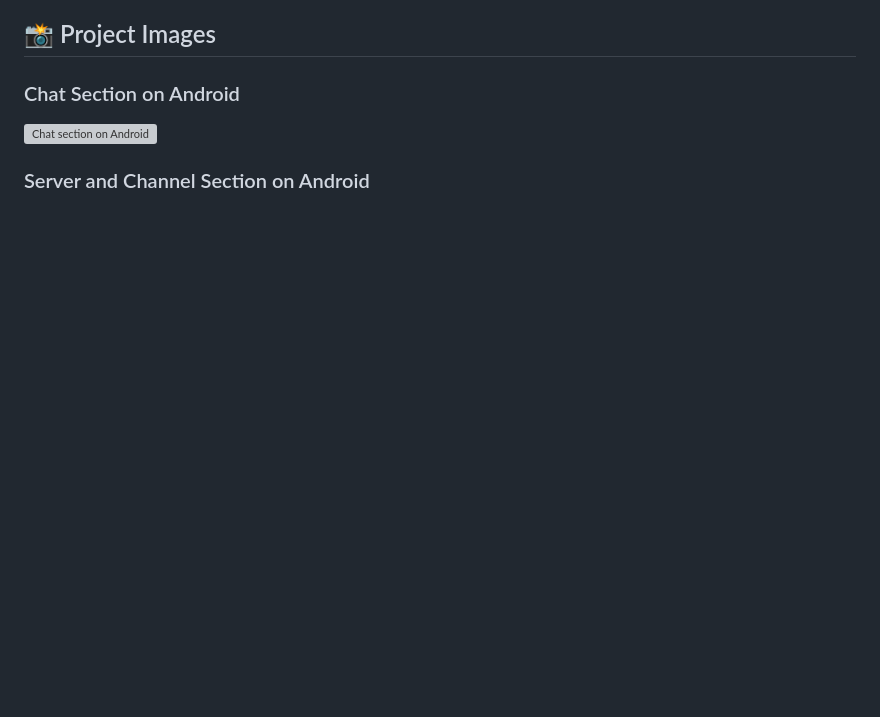
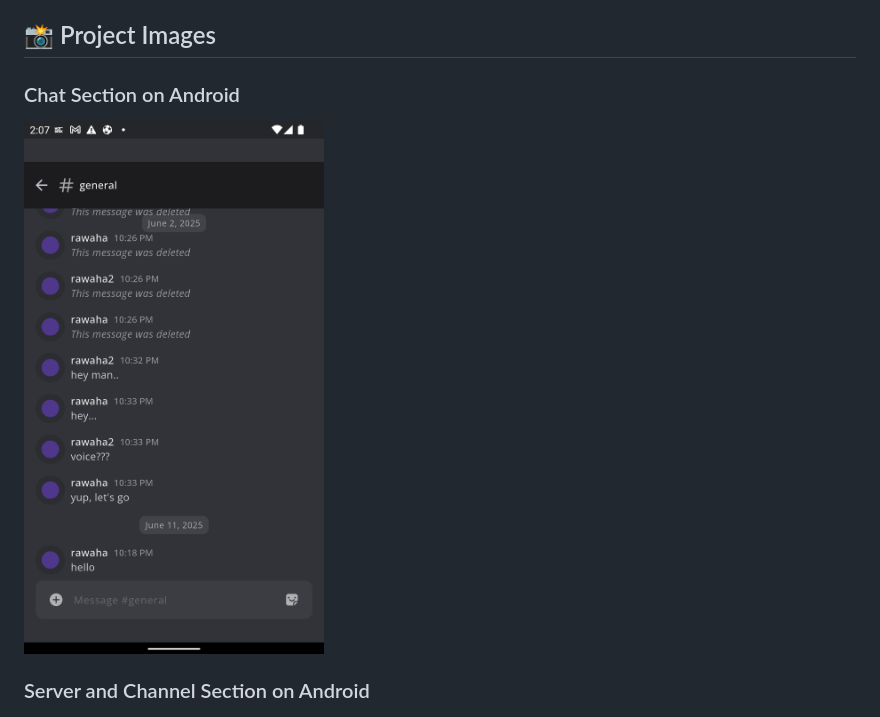
Before and after one commit to felipemacedo1/discord_open, a Markdown page: README.md, the part around the change. Rendered like a GitHub page; blank space fills up the shorter version; grey boxes are pictures that could not be loaded.

Commit message:
Screenshots

```diff
--- a/README.md
+++ b/README.md
@@ -23,7 +23,7 @@ A modern Discord-like application built with Flutter, Serverpod, and LiveKit for
 ## 📸 Project Images
 
 ### Chat Section on Android
-<img src="assets/chat_android.png" alt="Chat section on Android" width="300"/>
+<img src="assets/android_chat.png" alt="Chat section on Android" width="300"/>
 
 ### Server and Channel Section on Android
 <img src="assets/android_main.png" alt="Server and Channel Section on Android" width="300"/>
```
